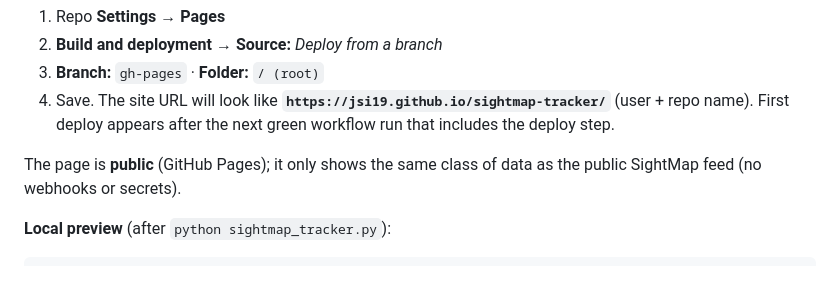
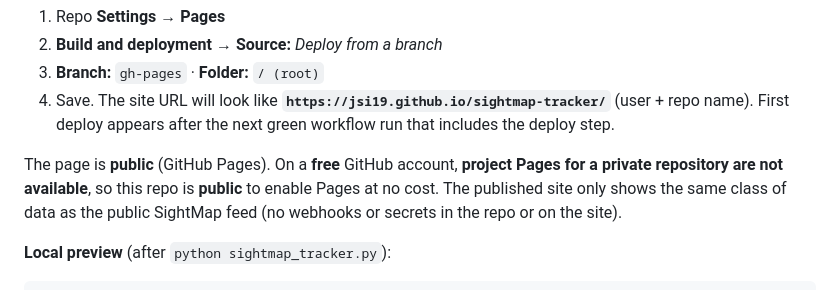
Before and after one commit to jsi19/sightmap-tracker, a Markdown page: README.md, the part around the change. Rendered like a GitHub page.

Commit message:
README: note public repo required for free GitHub Pages
Co-authored-by: Cursor <cursoragent@cursor.com>

```diff
--- a/README.md
+++ b/README.md
@@ -77,7 +77,7 @@ After each successful Action run, the workflow publishes a static site to the **
 3. **Branch:** `gh-pages` · **Folder:** `/ (root)`
 4. Save. The site URL will look like **`https://jsi19.github.io/sightmap-tracker/`** (user + repo name). First deploy appears after the next green workflow run that includes the deploy step.
 
-The page is **public** (GitHub Pages); it only shows the same class of data as the public SightMap feed (no webhooks or secrets).
+The page is **public** (GitHub Pages). On a **free** GitHub account, **project Pages for a private repository are not available**, so this repo is **public** to enable Pages at no cost. The published site only shows the same class of data as the public SightMap feed (no webhooks or secrets in the repo or on the site).
 
 **Local preview** (after `python sightmap_tracker.py`):
 
```
